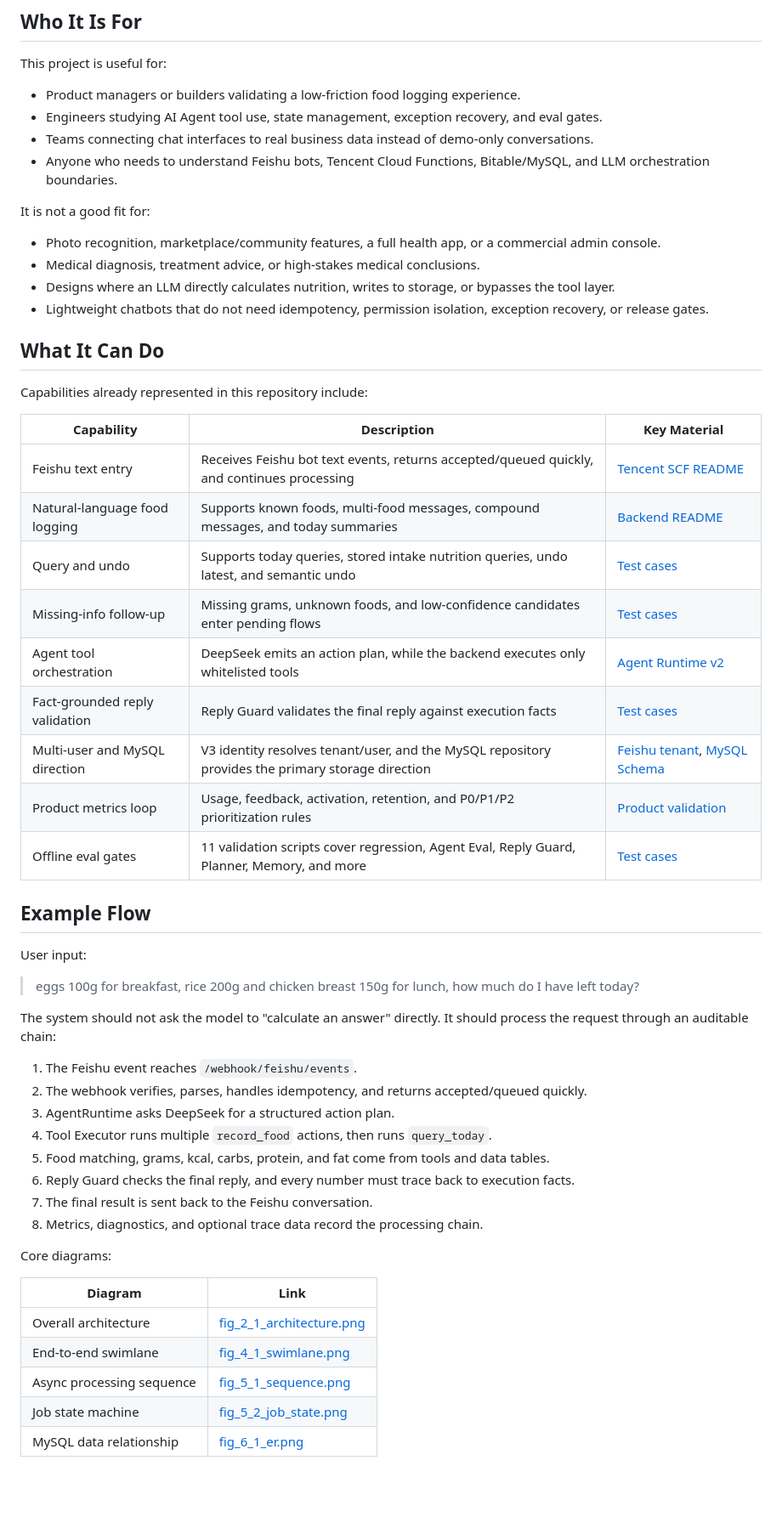
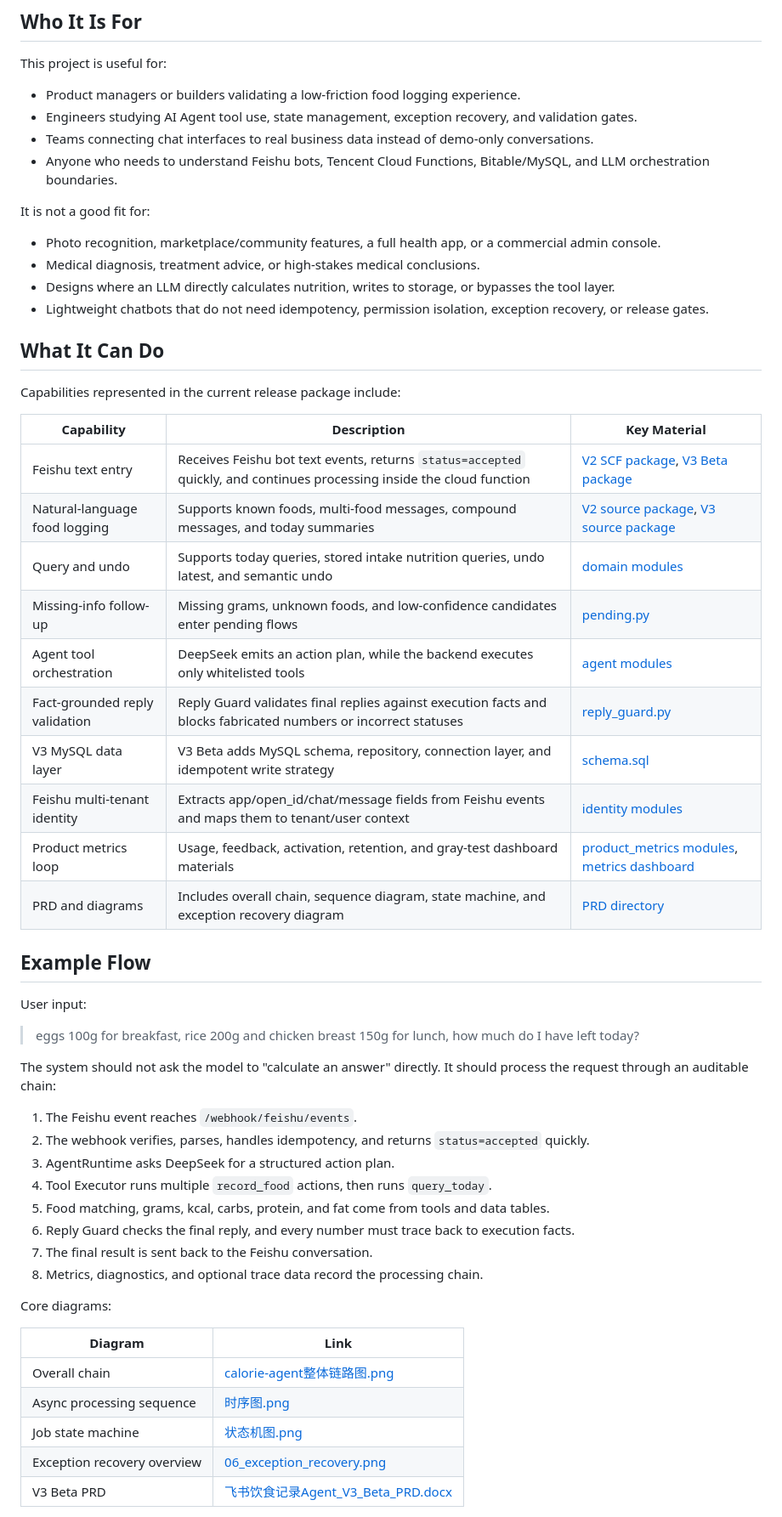
Before and after one commit to Rayyy3320/calorie-agent, a Markdown page: README.en.md, the part around one of its changes. Shown at 85% size. Rendered like a GitHub page; blank space fills up the shorter version.

```diff
--- a/README.en.md
+++ b/README.en.md
@@ -65,7 +62,7 @@ Traditional calorie apps often require users to open an app or form, search for
 This project is useful for:
 
 - Product managers or builders validating a low-friction food logging experience.
-- Engineers studying AI Agent tool use, state management, exception recovery, and eval gates.
+- Engineers studying AI Agent tool use, state management, exception recovery, and validation gates.
 - Teams connecting chat interfaces to real business data instead of demo-only conversations.
 - Anyone who needs to understand Feishu bots, Tencent Cloud Functions, Bitable/MySQL, and LLM orchestration boundaries.
 
@@ -78,19 +75,20 @@ It is not a good fit for:
 
 ## What It Can Do
 
-Capabilities already represented in this repository include:
+Capabilities represented in the current release package include:
 
 | Capability | Description | Key Material |
 |---|---|---|
-| Feishu text entry | Receives Feishu bot text events, returns accepted/queued quickly, and continues processing | [Tencent SCF README](backend/tencent_scf/README.md) |
-| Natural-language food logging | Supports known foods, multi-food messages, compound messages, and today summaries | [Backend README](backend/README.md) |
-| Query and undo | Supports today queries, stored intake nutrition queries, undo latest, and semantic undo | [Test cases](backend/docs/test-cases.md) |
-| Missing-info follow-up | Missing grams, unknown foods, and low-confidence candidates enter pending flows | [Test cases](backend/docs/test-cases.md) |
-| Agent tool orchestration | DeepSeek emits an action plan, while the backend executes only whitelisted tools | [Agent Runtime v2](backend/docs/agent-runtime-v2.md) |
-| Fact-grounded reply validation | Reply Guard validates the final reply against execution facts | [Test cases](backend/docs/test-cases.md) |
-| Multi-user and MySQL direction | V3 identity resolves tenant/user, and the MySQL repository provides the primary storage direction | [Feishu tenant](backend/docs/v3-feishu-tenant.md), [MySQL Schema](backend/docs/v3-mysql-schema.md) |
-| Product metrics loop | Usage, feedback, activation, retention, and P0/P1/P2 prioritization rules | [Product validation](backend/docs/v3-product-validation.md) |
-| Offline eval gates | 11 validation scripts cover regression, Agent Eval, Reply Guard, Planner, Memory, and more | [Test cases](backend/docs/test-cases.md) |
+| Feishu text entry | Receives Feishu bot text events, returns `status=accepted` quickly, and continues processing inside the cloud function | [V2 SCF package](calorie-agent-apiV2/README.md), [V3 Beta package](calorie-agent-apiV3-Beta-simulation/README.md) |
+| Natural-language food logging | Supports known foods, multi-food messages, compound messages, and today summaries | [V2 source package](calorie-agent-apiV2/calorie_agent/), [V3 source package](calorie-agent-apiV3-Beta-simulation/calorie_agent/) |
+| Query and undo | Supports today queries, stored intake nutrition queries, undo latest, and semantic undo | [domain modules](calorie-agent-apiV3-Beta-simulation/calorie_agent/domain/) |
+| Missing-info follow-up | Missing grams, unknown foods, and low-confidence candidates enter pending flows | [pending.py](calorie-agent-apiV3-Beta-simulation/calorie_agent/domain/pending.py) |
+| Agent tool orchestration | DeepSeek emits an action plan, while the backend executes only whitelisted tools | [agent modules](calorie-agent-apiV3-Beta-simulation/calorie_agent/agent/) |
+| Fact-grounded reply validation | Reply Guard validates final replies against execution facts and blocks fabricated numbers or incorrect statuses | [reply_guard.py](calorie-agent-apiV3-Beta-simulation/calorie_agent/agent/reply_guard.py) |
+| V3 MySQL data layer | V3 Beta adds MySQL schema, repository, connection layer, and idempotent write strategy | [schema.sql](calorie-agent-apiV3-Beta-simulation/calorie_agent/storage/schema.sql) |
+| Feishu multi-tenant identity | Extracts app/open_id/chat/message fields from Feishu events and maps them to tenant/user context | [identity modules](calorie-agent-apiV3-Beta-simulation/calorie_agent/identity/) |
+| Product metrics loop | Usage, feedback, activation, retention, and gray-test dashboard materials | [product_metrics modules](calorie-agent-apiV3-Beta-simulation/calorie_agent/product_metrics/), [metrics dashboard](PRD及测试数据、数据看板/v3灰度测试指标看板.docx) |
+| PRD and diagrams | Includes overall chain, sequence diagram, state machine, and exception recovery diagram | [PRD directory](PRD及测试数据、数据看板/PRD/) |
 
 ## Example Flow
 
@@ -101,7 +99,7 @@ User input:
 The system should not ask the model to "calculate an answer" directly. It should process the request through an auditable chain:
 
 1. The Feishu event reaches `/webhook/feishu/events`.
-2. The webhook verifies, parses, handles idempotency, and returns accepted/queued quickly.
+2. The webhook verifies, parses, handles idempotency, and returns `status=accepted` quickly.
 3. AgentRuntime asks DeepSeek for a structured action plan.
 4. Tool Executor runs multiple `record_food` actions, then runs `query_today`.
 5. Food matching, grams, kcal, carbs, protein, and fat come from tools and data tables.
@@ -113,9 +111,9 @@ Core diagrams:
 
 | Diagram | Link |
 |---|---|
-| Overall architecture | [fig_2_1_architecture.png](dv_document/prd_work/figures/fig_2_1_architecture.png) |
-| End-to-end swimlane | [fig_4_1_swimlane.png](dv_document/prd_work/figures/fig_4_1_swimlane.png) |
-| Async processing sequence | [fig_5_1_sequence.png](dv_document/prd_work/figures/fig_5_1_sequence.png) |
-| Job state machine | [fig_5_2_job_state.png](dv_document/prd_work/figures/fig_5_2_job_state.png) |
-| MySQL data relationship | [fig_6_1_er.png](dv_document/prd_work/figures/fig_6_1_er.png) |
+| Overall chain | [calorie-agent整体链路图.png](PRD及测试数据、数据看板/PRD/calorie-agent整体链路图.png) |
+| Async processing sequence | [时序图.png](PRD及测试数据、数据看板/PRD/时序图.png) |
+| Job state machine | [状态机图.png](PRD及测试数据、数据看板/PRD/状态机图%20%281%29.png) |
+| Exception recovery overview | [06_exception_recovery.png](PRD及测试数据、数据看板/PRD/06_exception_recovery.png) |
+| V3 Beta PRD | [飞书饮食记录Agent_V3_Beta_PRD.docx](PRD及测试数据、数据看板/PRD/飞书饮食记录Agent_V3_Beta_PRD.docx) |
 
```
Also changed, not shown: other parts of README.en.md (+120 -119 lines), README.md (+134 -132 lines).
